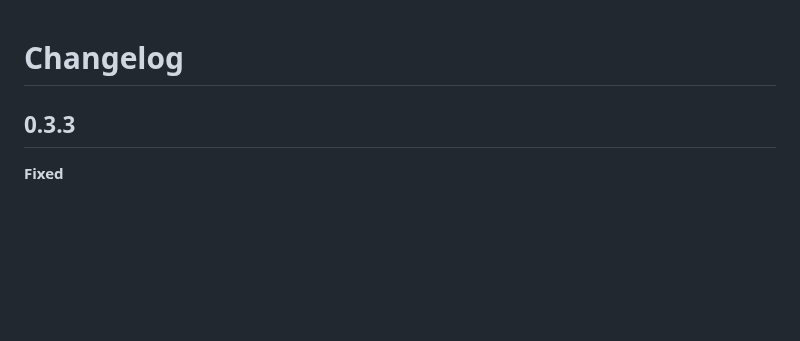
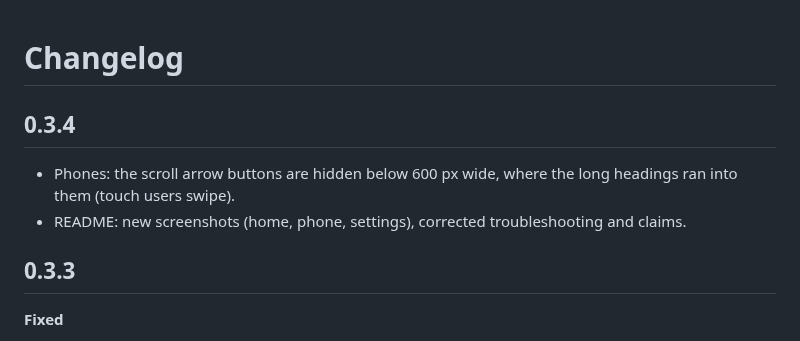
Before and after one commit to marceljhuber/JellyTrends, a Markdown page: CHANGELOG.md, the part around the change. Drawn GitHub-style; blank space fills up the shorter version.

```diff
--- a/CHANGELOG.md
+++ b/CHANGELOG.md
@@ -1,4 +1,10 @@
 # Changelog
+
+## 0.3.4
+
+- Phones: the scroll arrow buttons are hidden below 600 px wide, where the long headings ran
+  into them (touch users swipe).
+- README: new screenshots (home, phone, settings), corrected troubleshooting and claims.
 
 ## 0.3.3
 
```
Also changed, not shown: README.md (+25 -8 lines), assets/README.md (+5 -4 lines), assets/jellytrends-mobile.png (added), assets/jellytrends-settings.png (added), 10 other files.
